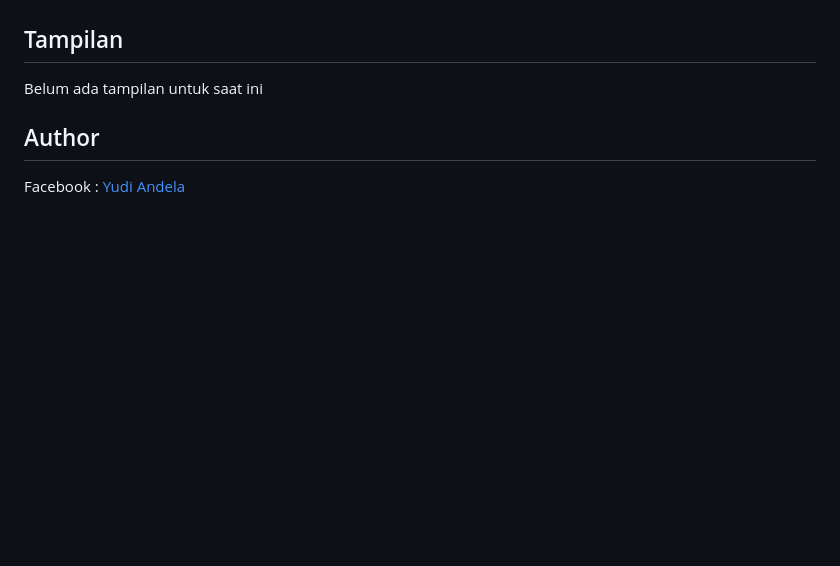
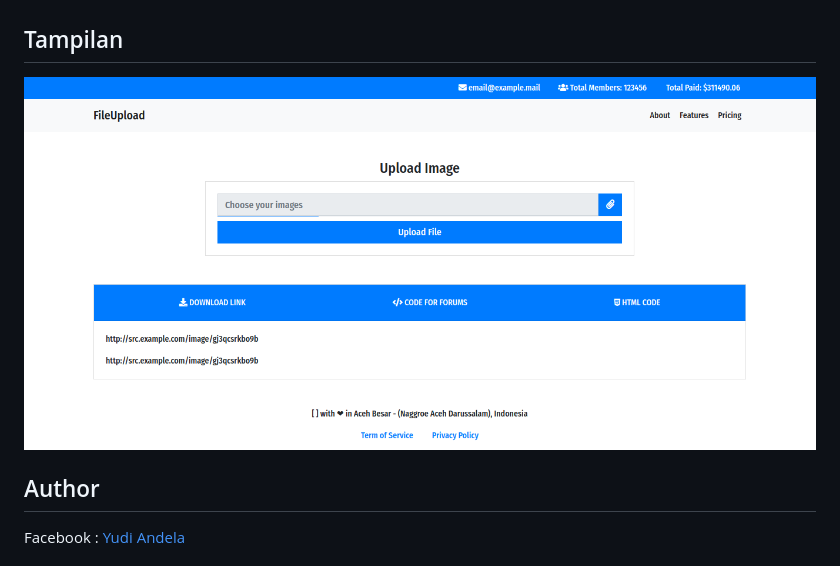
Before and after one commit to yudiandela/file-upload-html-template, a Markdown page: readme.md, the part around the change. Rendered like a GitHub page; pictures changed too: new-template-preview.png (added); blank space fills up the shorter version.

Commit message:
Ubah readme.md tambah preview

```diff
--- a/readme.md
+++ b/readme.md
@@ -13,7 +13,7 @@ Dibangun menggunakan framework [Bootstrap 4](https://getbootstrap.com) dan [jQue
 
 ## Tampilan
 
-Belum ada tampilan untuk saat ini
+![Template Preview](https://github.com/yudiandela/file-upload-html-template/raw/master/new-template-preview.png "Template Preview")
 
 ## Author
 
```
